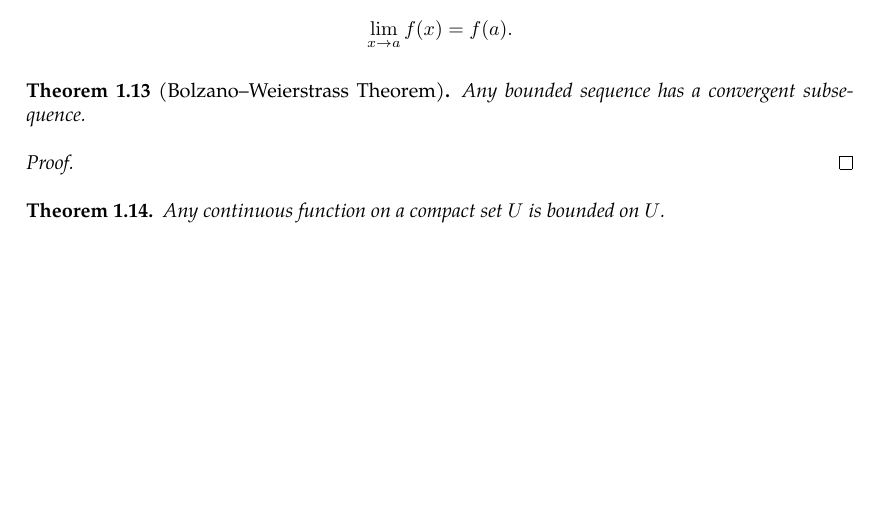
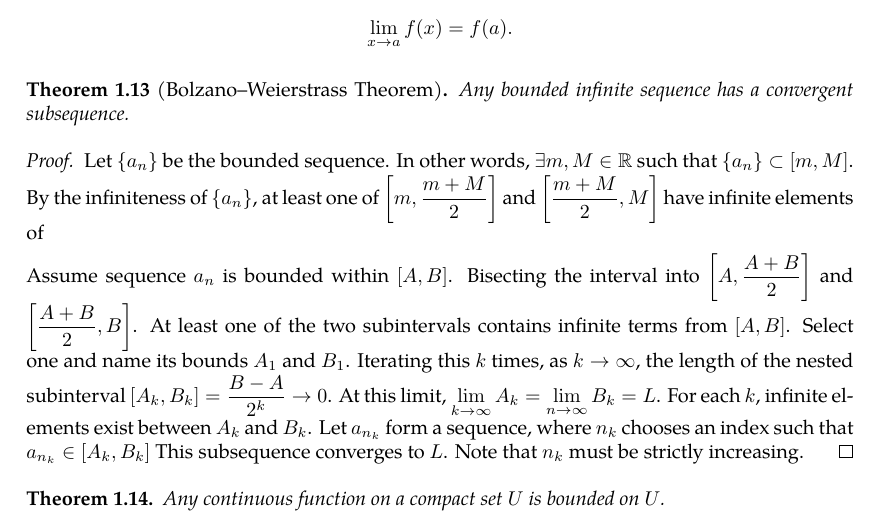
Before and after one commit to slipperking/complex-analysis-latex, a LaTeX document (main.tex): part of page 8 of 54, cut so that both start at the same text, the shorter picture padded with empty space. Compiled offline with pdfLaTeX.

Commit message:
overleaf_to_git (Tue Jun 10 16:45:26 2025 -0700): update main.tex from r10067 to r10071

```diff
--- a/main.tex
+++ b/main.tex
@@ -224,10 +224,12 @@ We also have the definition of the limit of a sequence:
     A function \(f:U \to \mathbb{R}\), defined on an open set \(U \subseteq \mathbb{R}\) containing a point \(a \in U\), is said to be continuous at \(a\) if \[\lim_{x\to a}f(x)=f(a).\]
 \end{definition}
 \begin{theorem}[Bolzano--Weierstrass Theorem]\label{thm:bolzanoweierstrass}
-    Any bounded sequence has a convergent subsequence.
+    Any bounded infinite sequence has a convergent subsequence.
 \end{theorem}
 \begin{proof}
+    Let \(\qty{a_n}\) be the bounded sequence. In other words, \(\exists m,M\in\mathbb{R}\) such that \(\qty{a_n}\subset[m,M]\). By the infiniteness of \(\qty{a_n}\), at least one of \(\qty[m,\frac{m+M}{2}]\) and \(\qty[\frac{m+M}{2},M]\) have infinite elements of \(\)
 
+    Assume sequence $a_n$ is bounded within $[A,B]$. Bisecting the interval into $\left[A, \frac {A+B} {2}\right]$ and $\left[\frac{A+B}{2},B\right]$. At least one of the two subintervals contains infinite terms from $[A,B]$. Select one and name its bounds $A_1$ and $B_1$. Iterating this $k$ times, as $k\to\infty$, the length of the nested subinterval $\left[A_k, B_k\right]=\frac{B-A}{2^k}\to0$. At this limit, $\lim_{k\to\infty} A_k=\lim_{n\to\infty}B_k=L$. For each $k$, infinite elements exist between $A_k$ and $B_k$. Let $a_{n_k}$ form a sequence, where $n_k$ chooses an index such that $a_{n_k}\in\left[A_k, B_k\right]$ This subsequence converges to $L$. Note that $n_k$ must be strictly increasing.
 \end{proof}
 \begin{theorem}\label{thm:continuousfunctionboundedoncompact}
     Any continuous function on a compact set \(U\) is bounded on \(U\).
```
